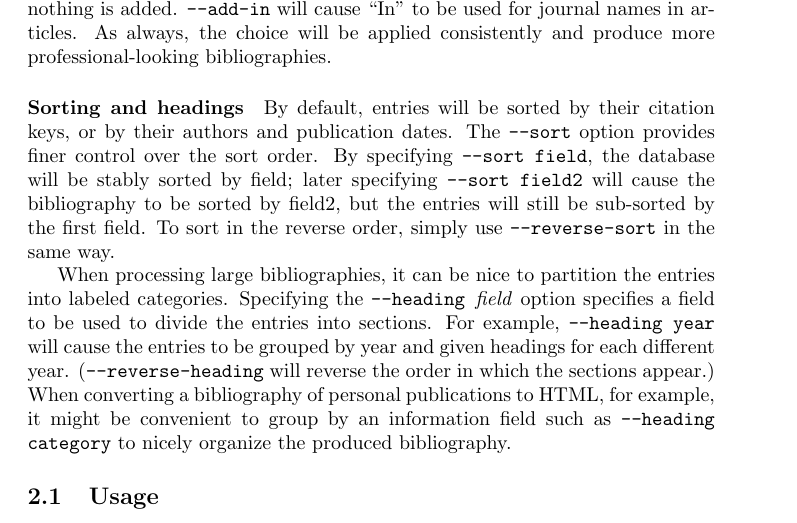
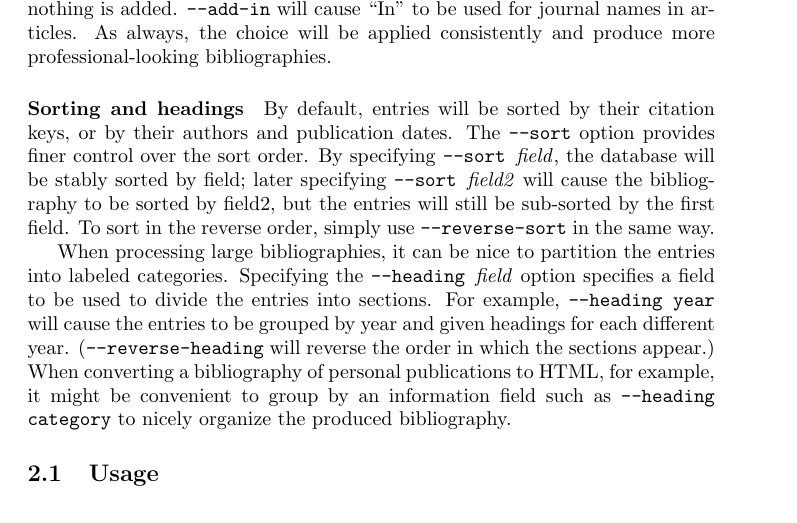
Before and after one commit to el33th4x0r/crosstex, a LaTeX document (crosstex.tex): part of page 3 of 14, cut so that both start at the same text. Compiled offline with pdfLaTeX.

Commit message:
Tutorial and Makefile tweaks.
git-svn-id: https://crosstex.svn.sourceforge.net/svnroot/crosstex/trunk@47 bdde6707-1129-0410-9c4d-a4f2bc757222

```diff
--- a/crosstex.tex
+++ b/crosstex.tex
@@ -81,7 +81,7 @@ Should a conference appear as ``In Proceedings of the Eighth'' or just ``In Proc
 
 \paragraph{Sorting and headings}
 
-By default, entries will be sorted by their citation keys, or by their authors and publication dates. The \texttt{--sort} option provides finer control over the sort order. By specifying \texttt{--sort \textrm\textit{field}}, the database will be stably sorted by field; later specifying \texttt{--sort \textrm\textit{field2}} will cause the bibliography to be sorted by field2, but the entries will still be sub-sorted by the first field. To sort in the reverse order, simply use \texttt{--reverse-sort} in the same way.
+By default, entries will be sorted by their citation keys, or by their authors and publication dates. The \texttt{--sort} option provides finer control over the sort order. By specifying \texttt{--sort \textrm{\textit{field}}}, the database will be stably sorted by field; later specifying \texttt{--sort \textrm{\textit{field2}}} will cause the bibliography to be sorted by field2, but the entries will still be sub-sorted by the first field. To sort in the reverse order, simply use \texttt{--reverse-sort} in the same way.
 
 When processing large bibliographies, it can be nice to partition the entries into labeled categories. Specifying the \texttt{--heading \textrm{\textit{field}}} option specifies a field to be used to divide the entries into sections. For example, \texttt{--heading year} will cause the entries to be grouped by year and given headings for each different year. (\texttt{--reverse-heading} will reverse the order in which the sections appear.) When converting a bibliography of personal publications to HTML, for example, it might be convenient to group by an information field such as \texttt{--heading category} to nicely organize the produced bibliography.
 
```
Also changed, not shown: Makefile.
